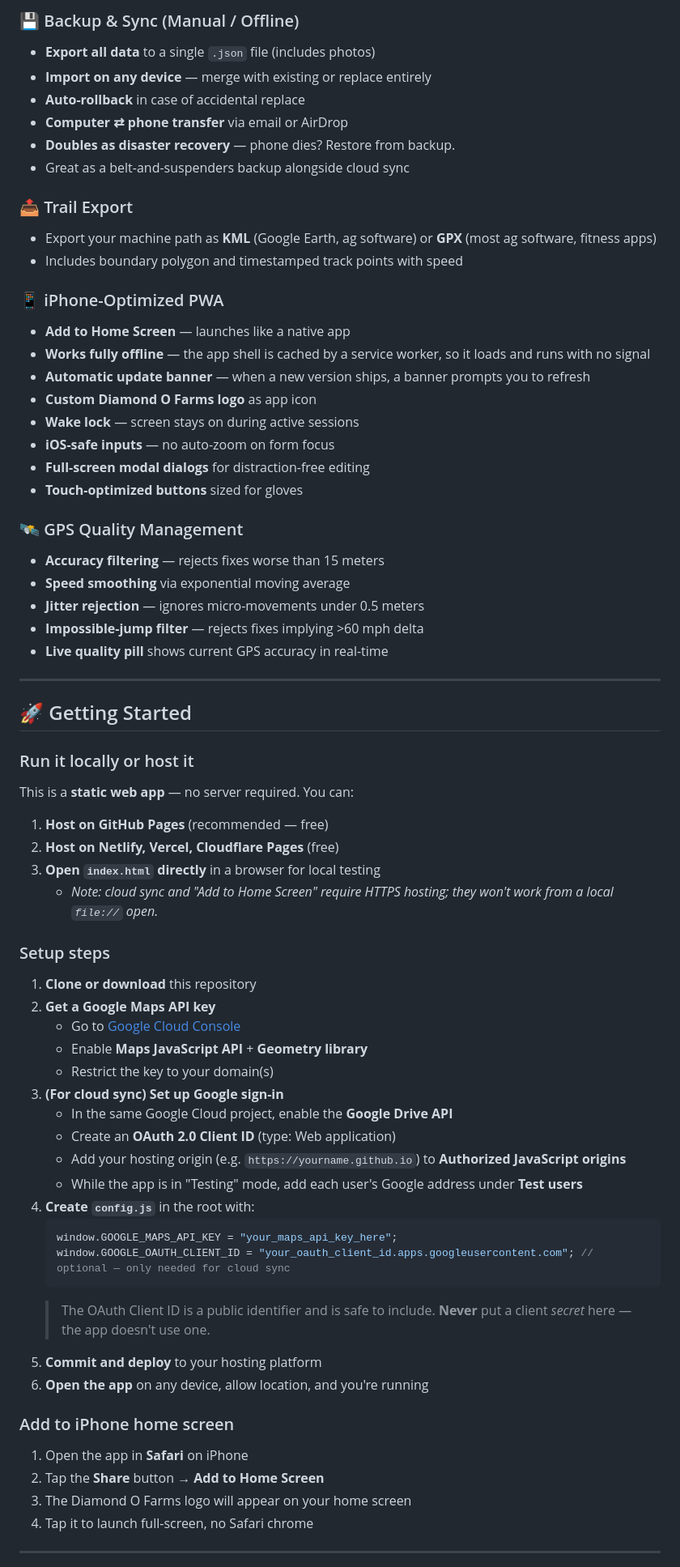
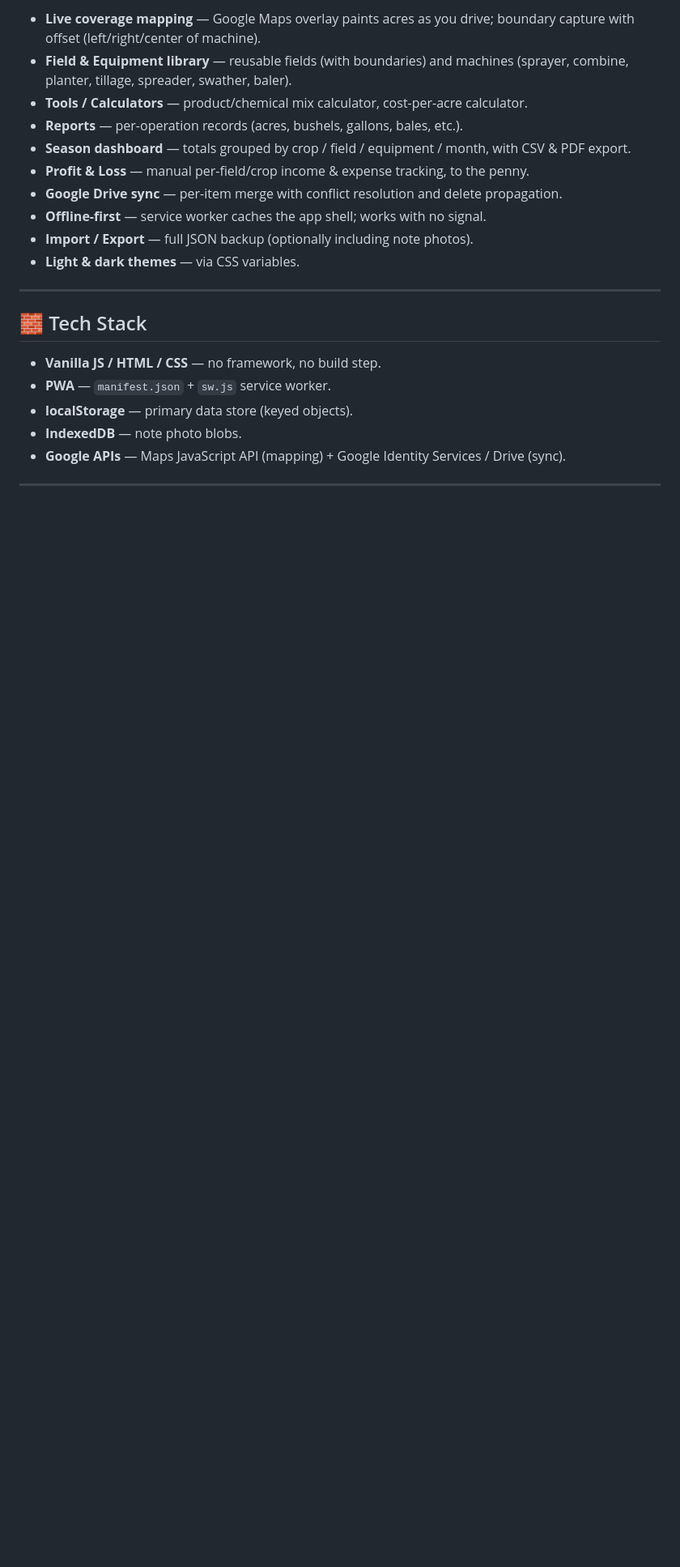
Before and after one commit to Otto-9092/Updated-farming-app, a Markdown page: README.md, the part around one of its changes. Shown at 81% size. Rendered like a GitHub page; blank space fills up the shorter version.

````diff
--- a/README.md
+++ b/README.md
@@ -105,72 +33,23 @@ Sync your equipment, fields, and reports across every device through your own Go
-### 💾 Backup & Sync (Manual / Offline)
-- **Export all data** to a single `.json` file (includes photos)
-- **Import on any device** — merge with existing or replace entirely
-- **Auto-rollback** in case of accidental replace
-- **Computer ⇄ phone transfer** via email or AirDrop
-- **Doubles as disaster recovery** — phone dies? Restore from backup.
-- Great as a belt-and-suspenders backup alongside cloud sync
-
-### 📤 Trail Export
-- Export your machine path as **KML** (Google Earth, ag software) or **GPX** (most ag software, fitness apps)
-- Includes boundary polygon and timestamped track points with speed
-
-### 📱 iPhone-Optimized PWA
-- **Add to Home Screen** — launches like a native app
-- **Works fully offline** — the app shell is cached by a service worker, so it loads and runs with no signal
-- **Automatic update banner** — when a new version ships, a banner prompts you to refresh
-- **Custom Diamond O Farms logo** as app icon
-- **Wake lock** — screen stays on during active sessions
-- **iOS-safe inputs** — no auto-zoom on form focus
-- **Full-screen modal dialogs** for distraction-free editing
-- **Touch-optimized buttons** sized for gloves
-
-### 🛰️ GPS Quality Management
-- **Accuracy filtering** — rejects fixes worse than 15 meters
-- **Speed smoothing** via exponential moving average
-- **Jitter rejection** — ignores micro-movements under 0.5 meters
-- **Impossible-jump filter** — rejects fixes implying >60 mph delta
-- **Live quality pill** shows current GPS accuracy in real-time
+- **Live coverage mapping** — Google Maps overlay paints acres as you drive; boundary capture with offset (left/right/center of machine).
+- **Field & Equipment library** — reusable fields (with boundaries) and machines (sprayer, combine, planter, tillage, spreader, swather, baler).
+- **Tools / Calculators** — product/chemical mix calculator, cost-per-acre calculator.
+- **Reports** — per-operation records (acres, bushels, gallons, bales, etc.).
+- **Season dashboard** — totals grouped by crop / field / equipment / month, with CSV & PDF export.
+- **Profit & Loss** — manual per-field/crop income & expense tracking, to the penny.
+- **Google Drive sync** — per-item merge with conflict resolution and delete propagation.
+- **Offline-first** — service worker caches the app shell; works with no signal.
+- **Import / Export** — full JSON backup (optionally including note photos).
+- **Light & dark themes** — via CSS variables.
 
 ---
 
-## 🚀 Getting Started
+## 🧱 Tech Stack
 
-### Run it locally or host it
-
-This is a **static web app** — no server required. You can:
-
-1. **Host on GitHub Pages** (recommended — free)
-2. **Host on Netlify, Vercel, Cloudflare Pages** (free)
-3. **Open `index.html` directly** in a browser for local testing
-   - *Note: cloud sync and "Add to Home Screen" require HTTPS hosting; they won't work from a local `file://` open.*
-
-### Setup steps
-
-1. **Clone or download** this repository
-2. **Get a Google Maps API key**
-   - Go to [Google Cloud Console](https://console.cloud.google.com/)
-   - Enable **Maps JavaScript API** + **Geometry library**
-   - Restrict the key to your domain(s)
-3. **(For cloud sync) Set up Google sign-in**
-   - In the same Google Cloud project, enable the **Google Drive API**
-   - Create an **OAuth 2.0 Client ID** (type: Web application)
-   - Add your hosting origin (e.g. `https://yourname.github.io`) to **Authorized JavaScript origins**
-   - While the app is in "Testing" mode, add each user's Google address under **Test users**
-4. **Create `config.js`** in the root with:
-   ```javascript
-   window.GOOGLE_MAPS_API_KEY = "your_maps_api_key_here";
-   window.GOOGLE_OAUTH_CLIENT_ID = "your_oauth_client_id.apps.googleusercontent.com"; // optional — only needed for cloud sync
-   ```
-   > The OAuth Client ID is a public identifier and is safe to include. **Never** put a client *secret* here — the app doesn't use one.
-5. **Commit and deploy** to your hosting platform
-6. **Open the app** on any device, allow location, and you're running
-
-### Add to iPhone home screen
-
-1. Open the app in **Safari** on iPhone
-2. Tap the **Share** button → **Add to Home Screen**
-3. The Diamond O Farms logo will appear on your home screen
-4. Tap it to launch full-screen, no Safari chrome
+- **Vanilla JS / HTML / CSS** — no framework, no build step.
+- **PWA** — `manifest.json` + `sw.js` service worker.
+- **localStorage** — primary data store (keyed objects).
+- **IndexedDB** — note photo blobs.
+- **Google APIs** — Maps JavaScript API (mapping) + Google Identity Services / Drive (sync).
 
 ---
 
````
Also changed, not shown: other parts of README.md (+218 -202 lines).
